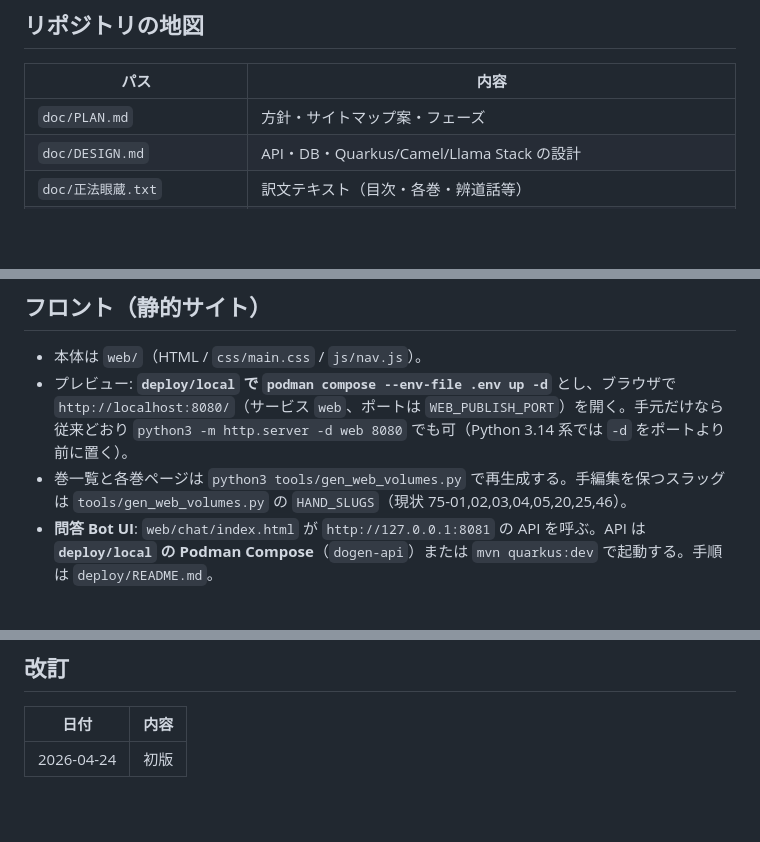
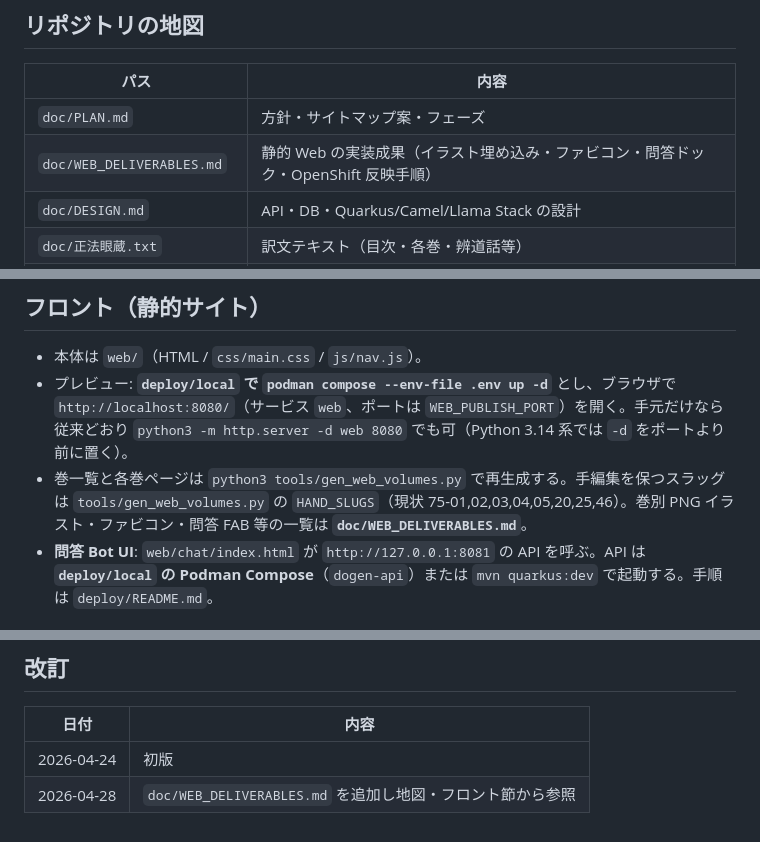
Before and after one commit to keijijin/dogen, a Markdown page: AGENTS.md, 3 parts joined by grey strips. GitHub-like rendering; blank space fills up the shorter version.

```diff
--- a/AGENTS.md
+++ b/AGENTS.md
@@ -19,6 +19,7 @@
 | パス | 内容 |
 |------|------|
 | `doc/PLAN.md` | 方針・サイトマップ案・フェーズ |
+| `doc/WEB_DELIVERABLES.md` | 静的 Web の実装成果（イラスト埋め込み・ファビコン・問答ドック・OpenShift 反映手順） |
 | `doc/DESIGN.md` | API・DB・Quarkus/Camel/Llama Stack の設計 |
 | `doc/正法眼蔵.txt` | 訳文テキスト（目次・各巻・辨道話等） |
 | `doc/*.pdf` | 全訳 PDF（取り扱いは権利に注意） |
@@ -61,7 +62,7 @@ podman compose --env-file .env up -d
 
 - 本体は `web/`（HTML / `css/main.css` / `js/nav.js`）。
 - プレビュー: **`deploy/local` で `podman compose --env-file .env up -d`** とし、ブラウザで `http://localhost:8080/`（サービス `web`、ポートは `WEB_PUBLISH_PORT`）を開く。手元だけなら従来どおり `python3 -m http.server -d web 8080` でも可（Python 3.14 系では `-d` をポートより前に置く）。
-- 巻一覧と各巻ページは `python3 tools/gen_web_volumes.py` で再生成する。手編集を保つスラッグは `tools/gen_web_volumes.py` の `HAND_SLUGS`（現状 75-01,02,03,04,05,20,25,46）。
+- 巻一覧と各巻ページは `python3 tools/gen_web_volumes.py` で再生成する。手編集を保つスラッグは `tools/gen_web_volumes.py` の `HAND_SLUGS`（現状 75-01,02,03,04,05,20,25,46）。巻別 PNG イラスト・ファビコン・問答 FAB 等の一覧は **`doc/WEB_DELIVERABLES.md`**。
 - **問答 Bot UI**: `web/chat/index.html` が `http://127.0.0.1:8081` の API を呼ぶ。API は **`deploy/local` の Podman Compose**（`dogen-api`）または `mvn quarkus:dev` で起動する。手順は `deploy/README.md`。
 
 ## バックエンド（問答 API）
@@ -79,3 +80,4 @@ podman compose --env-file .env up -d
 | 日付 | 内容 |
 |------|------|
 | 2026-04-24 | 初版 |
+| 2026-04-28 | `doc/WEB_DELIVERABLES.md` を追加し地図・フロント節から参照 |
```
Also changed, not shown: doc/PLAN.md (+1 -0 lines), doc/WEB_DELIVERABLES.md (added, +83 -0 lines).
